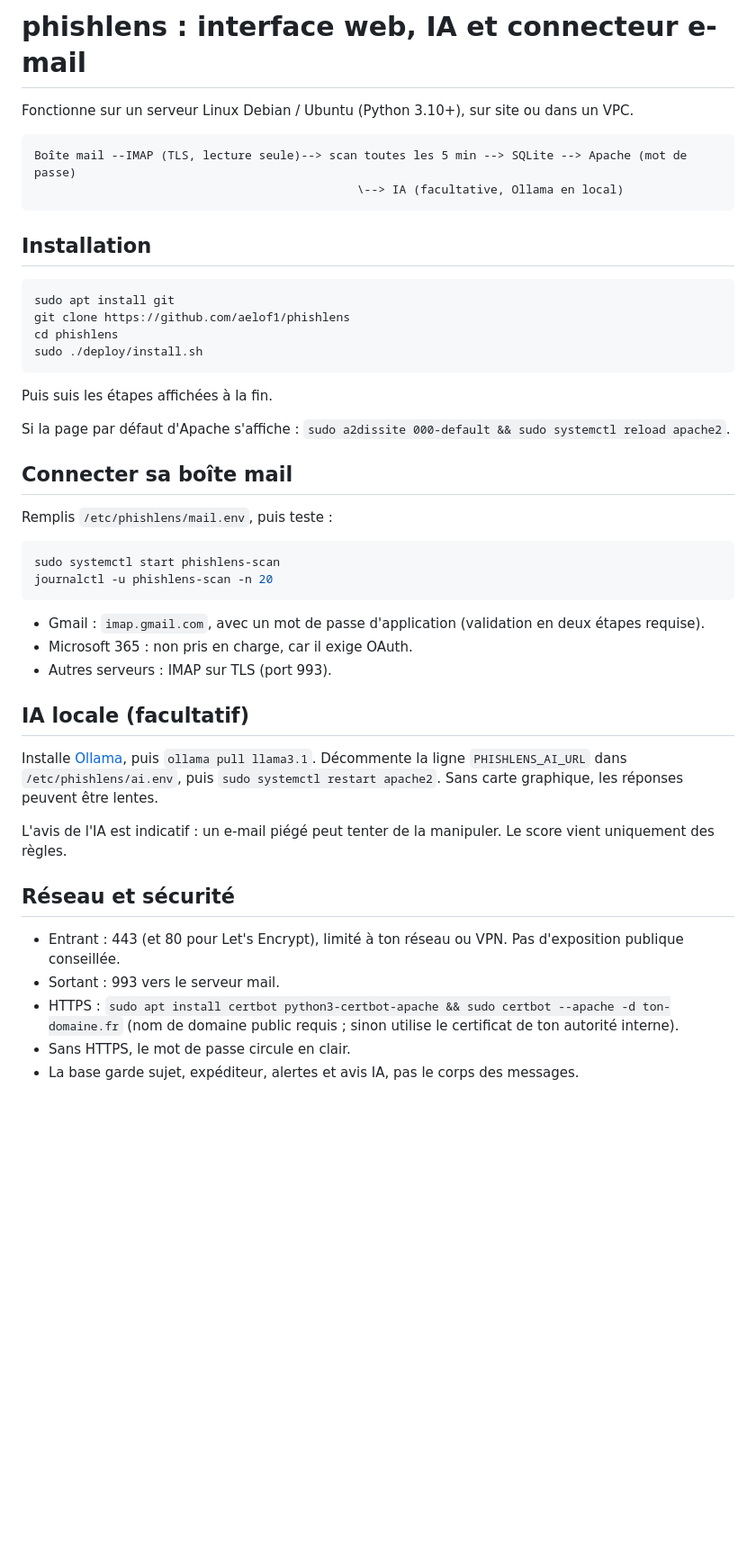
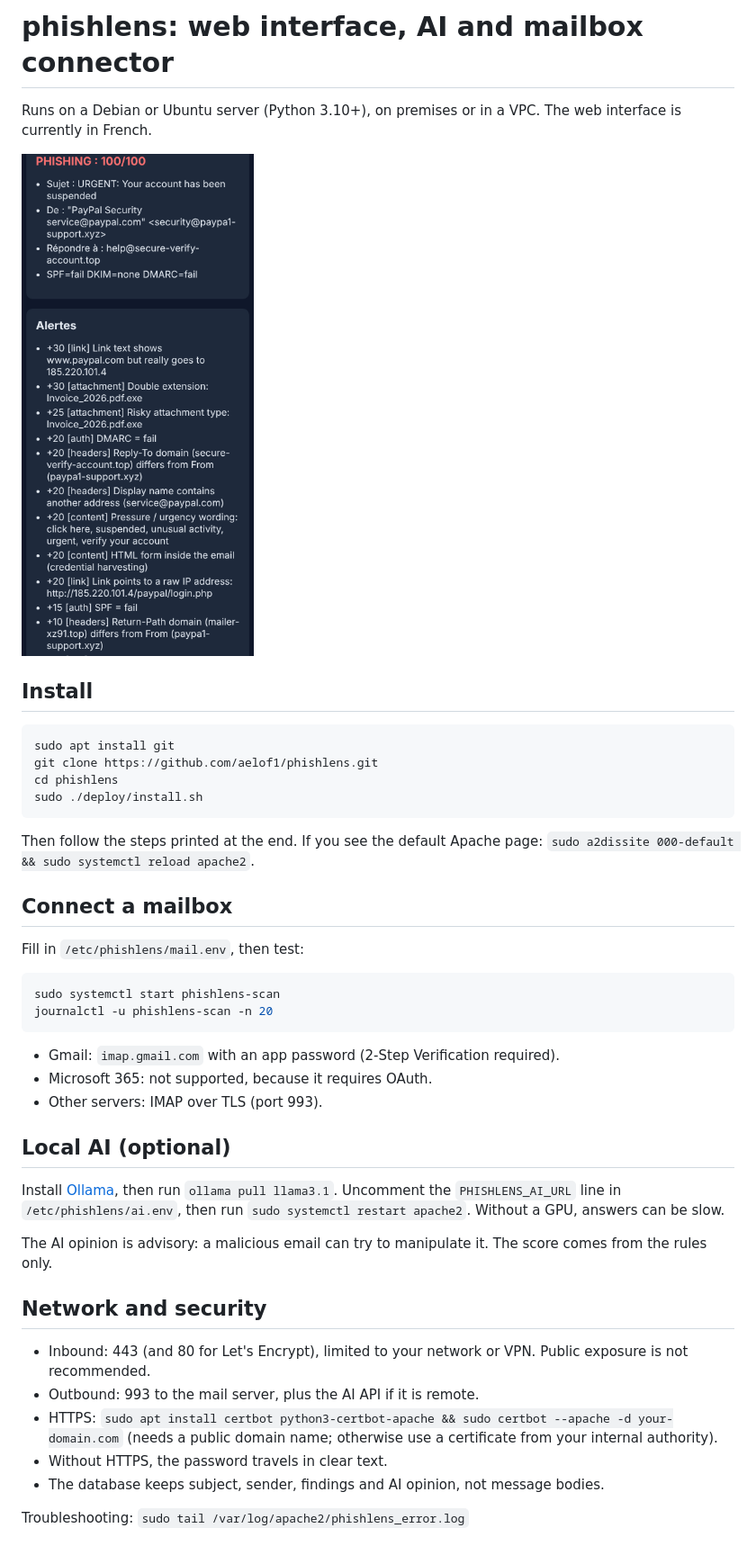
Before and after one commit to aelof1/phishlens, a Markdown page: web/README.md, the part around the change. Shown at 90% size. Rendered like a GitHub page; pictures changed too: docs/mobile.png (added); blank space fills up the shorter version.

````diff
--- a/web/README.md
+++ b/web/README.md
@@ -1,51 +1,50 @@
-# phishlens : interface web, IA et connecteur e-mail
+# phishlens: web interface, AI and mailbox connector
 
-Fonctionne sur un serveur Linux Debian / Ubuntu (Python 3.10+), sur site ou dans un VPC.
+Runs on a Debian or Ubuntu server (Python 3.10+), on premises or in a VPC.
+The web interface is currently in French.
 
-```
-Boîte mail --IMAP (TLS, lecture seule)--> scan toutes les 5 min --> SQLite --> Apache (mot de passe)
-                                              \--> IA (facultative, Ollama en local)
-```
+<img src="../docs/mobile.png" alt="Mobile view" width="300">
 
-## Installation
+## Install
 
 ```bash
 sudo apt install git
-git clone https://github.com/aelof1/phishlens
+git clone https://github.com/aelof1/phishlens.git
 cd phishlens
 sudo ./deploy/install.sh
 ```
 
-Puis suis les étapes affichées à la fin.
+Then follow the steps printed at the end. If you see the default Apache page:
+`sudo a2dissite 000-default && sudo systemctl reload apache2`.
 
-Si la page par défaut d'Apache s'affiche : `sudo a2dissite 000-default && sudo systemctl reload apache2`.
+## Connect a mailbox
 
-## Connecter sa boîte mail
-
-Remplis `/etc/phishlens/mail.env`, puis teste :
+Fill in `/etc/phishlens/mail.env`, then test:
 
 ```bash
 sudo systemctl start phishlens-scan
 journalctl -u phishlens-scan -n 20
 ```
 
-- Gmail : `imap.gmail.com`, avec un mot de passe d'application (validation en deux étapes requise).
-- Microsoft 365 : non pris en charge, car il exige OAuth.
-- Autres serveurs : IMAP sur TLS (port 993).
+- Gmail: `imap.gmail.com` with an app password (2-Step Verification required).
+- Microsoft 365: not supported, because it requires OAuth.
+- Other servers: IMAP over TLS (port 993).
 
-## IA locale (facultatif)
+## Local AI (optional)
 
-Installe [Ollama](https://ollama.com/download), puis `ollama pull llama3.1`.
-Décommente la ligne `PHISHLENS_AI_URL` dans `/etc/phishlens/ai.env`, puis `sudo systemctl restart apache2`.
-Sans carte graphique, les réponses peuvent être lentes.
+Install [Ollama](https://ollama.com/download), then run `ollama pull llama3.1`.
+Uncomment the `PHISHLENS_AI_URL` line in `/etc/phishlens/ai.env`, then run
+`sudo systemctl restart apache2`. Without a GPU, answers can be slow.
 
-L'avis de l'IA est indicatif : un e-mail piégé peut tenter de la manipuler. Le score vient uniquement des règles.
+The AI opinion is advisory: a malicious email can try to manipulate it. The score comes from the rules only.
 
-## Réseau et sécurité
+## Network and security
 
-- Entrant : 443 (et 80 pour Let's Encrypt), limité à ton réseau ou VPN. Pas d'exposition publique conseillée.
-- Sortant : 993 vers le serveur mail.
-- HTTPS : `sudo apt install certbot python3-certbot-apache && sudo certbot --apache -d ton-domaine.fr`
-  (nom de domaine public requis ; sinon utilise le certificat de ton autorité interne).
-- Sans HTTPS, le mot de passe circule en clair.
-- La base garde sujet, expéditeur, alertes et avis IA, pas le corps des messages.
+- Inbound: 443 (and 80 for Let's Encrypt), limited to your network or VPN. Public exposure is not recommended.
+- Outbound: 993 to the mail server, plus the AI API if it is remote.
+- HTTPS: `sudo apt install certbot python3-certbot-apache && sudo certbot --apache -d your-domain.com`
+  (needs a public domain name; otherwise use a certificate from your internal authority).
+- Without HTTPS, the password travels in clear text.
+- The database keeps subject, sender, findings and AI opinion, not message bodies.
+
+Troubleshooting: `sudo tail /var/log/apache2/phishlens_error.log`
````
Also changed, not shown: CHANGELOG.md (added, +12 -0 lines), README.md (+56 -7 lines), SECURITY.md (added, +19 -0 lines), docs/desktop.png (added), 2 other files.
